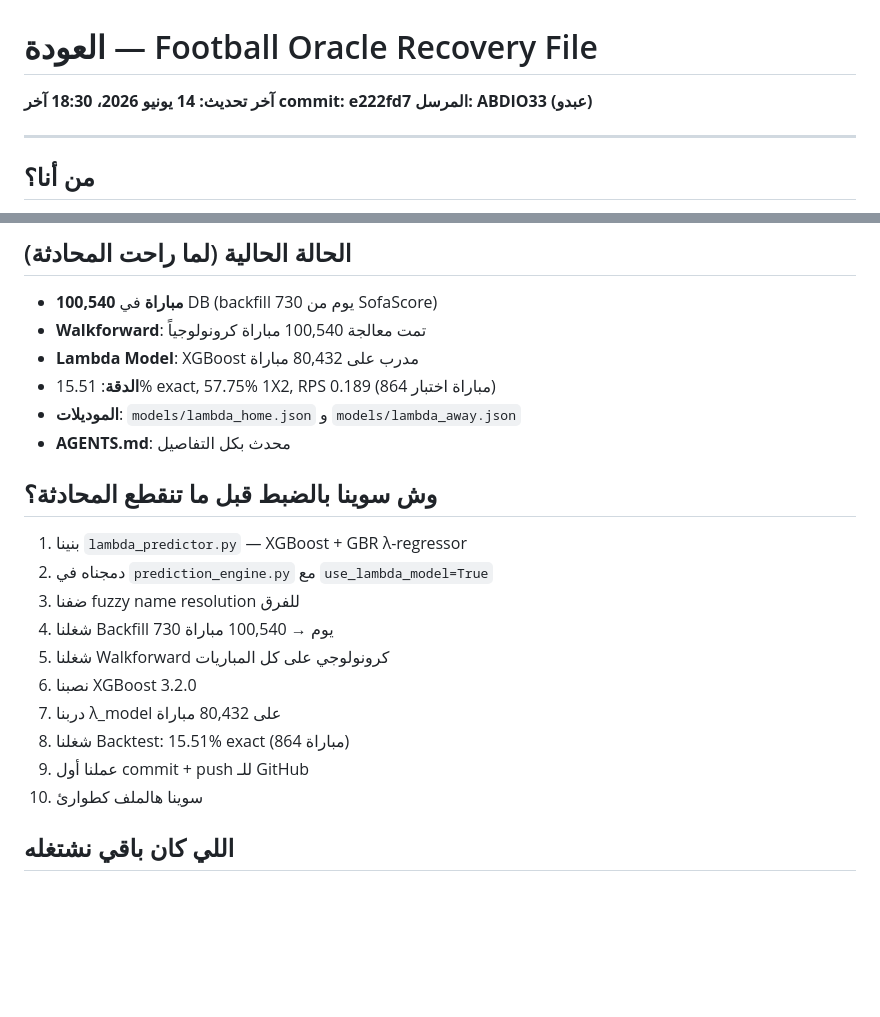
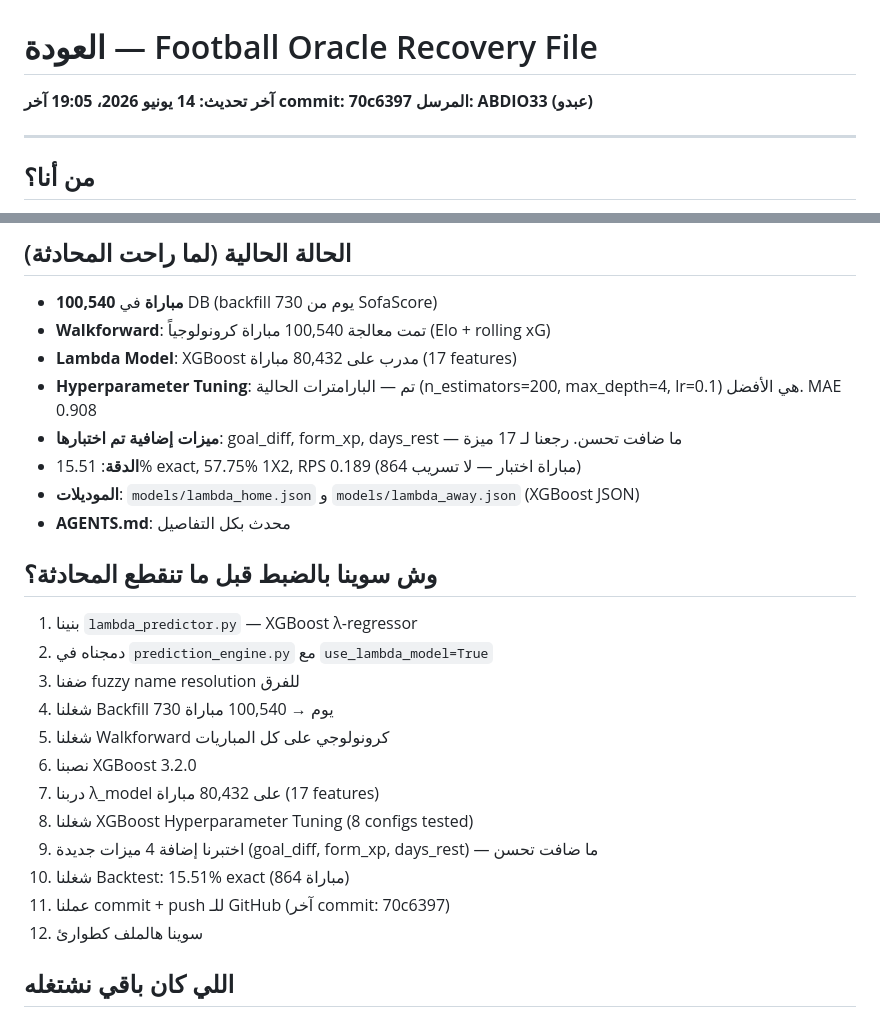
Before and after one commit to ABDIO33/football-oracle, a Markdown page: العودة.md, 2 parts joined by grey strips. GitHub-like rendering; blank space fills up the shorter version.

Commit message:
Update recovery file with latest status

```diff
--- a/العودة.md
+++ b/العودة.md
@@ -1,6 +1,6 @@
 # العودة — Football Oracle Recovery File
-**آخر تحديث: 14 يونيو 2026، 18:30**
-**آخر commit: e222fd7**
+**آخر تحديث: 14 يونيو 2026، 19:05**
+**آخر commit: 70c6397**
 **المرسل: ABDIO33 (عبدو)**
 
 ---
@@ -17,23 +17,27 @@
 
 ## الحالة الحالية (لما راحت المحادثة)
 - **100,540 مباراة** في DB (backfill 730 يوم من SofaScore)
-- **Walkforward**: تمت معالجة 100,540 مباراة كرونولوجياً
-- **Lambda Model**: XGBoost مدرب على 80,432 مباراة
-- **الدقة**: 15.51% exact, 57.75% 1X2, RPS 0.189 (864 مباراة اختبار)
-- **الموديلات**: `models/lambda_home.json` و `models/lambda_away.json`
+- **Walkforward**: تمت معالجة 100,540 مباراة كرونولوجياً (Elo + rolling xG)
+- **Lambda Model**: XGBoost مدرب على 80,432 مباراة (17 features)
+- **Hyperparameter Tuning**: تم — البارامترات الحالية (n_estimators=200, max_depth=4, lr=0.1) هي الأفضل. MAE 0.908
+- **ميزات إضافية تم اختبارها**: goal_diff, form_xp, days_rest — ما ضافت تحسن. رجعنا لـ 17 ميزة
+- **الدقة**: 15.51% exact, 57.75% 1X2, RPS 0.189 (864 مباراة اختبار — لا تسريب)
+- **الموديلات**: `models/lambda_home.json` و `models/lambda_away.json` (XGBoost JSON)
 - **AGENTS.md**: محدث بكل التفاصيل
 
 ## وش سوينا بالضبط قبل ما تنقطع المحادثة؟
-1. بنينا `lambda_predictor.py` — XGBoost + GBR λ-regressor
+1. بنينا `lambda_predictor.py` — XGBoost λ-regressor
 2. دمجناه في `prediction_engine.py` مع `use_lambda_model=True`
 3. ضفنا fuzzy name resolution للفرق
 4. شغلنا Backfill 730 يوم → 100,540 مباراة
 5. شغلنا Walkforward كرونولوجي على كل المباريات
 6. نصبنا XGBoost 3.2.0
-7. دربنا λ_model على 80,432 مباراة
-8. شغلنا Backtest: 15.51% exact (864 مباراة)
-9. عملنا أول commit + push للـ GitHub
-10. سوينا هالملف كطوارئ
+7. دربنا λ_model على 80,432 مباراة (17 features)
+8. شغلنا XGBoost Hyperparameter Tuning (8 configs tested)
+9. اختبرنا إضافة 4 ميزات جديدة (goal_diff, form_xp, days_rest) — ما ضافت تحسن
+10. شغلنا Backtest: 15.51% exact (864 مباراة)
+11. عملنا commit + push للـ GitHub (آخر commit: 70c6397)
+12. سوينا هالملف كطوارئ
 
 ## اللي كان باقي نشتغله
 - ❌ كاليبراشن (Isotonic Regression) لتحسين RPS
```
